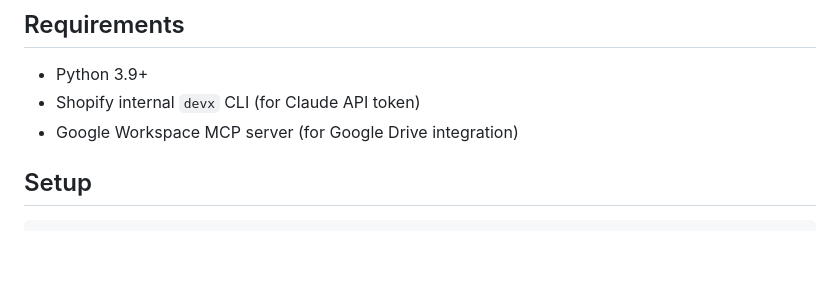
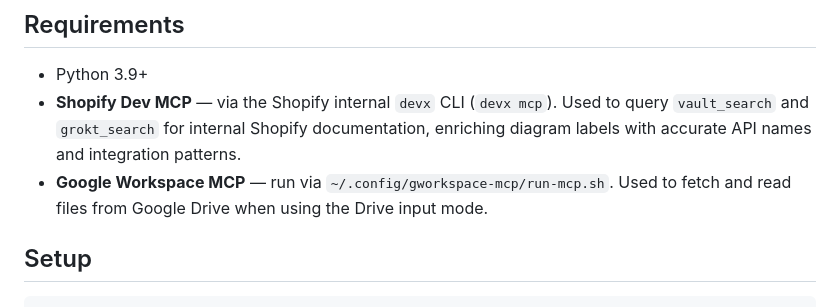
Before and after one commit to philipbloch/sa-diagram-studio, a Markdown page: README.md, the part around the change. GitHub-like rendering; blank space fills up the shorter version.

Commit message:
Expand Requirements with MCP details

```diff
--- a/README.md
+++ b/README.md
@@ -29,8 +29,8 @@ The only additional context layered in automatically is Shopify reference termin
 ## Requirements
 
 - Python 3.9+
-- Shopify internal `devx` CLI (for Claude API token)
-- Google Workspace MCP server (for Google Drive integration)
+- **Shopify Dev MCP** — via the Shopify internal `devx` CLI (`devx mcp`). Used to query `vault_search` and `grokt_search` for internal Shopify documentation, enriching diagram labels with accurate API names and integration patterns.
+- **Google Workspace MCP** — run via `~/.config/gworkspace-mcp/run-mcp.sh`. Used to fetch and read files from Google Drive when using the Drive input mode.
 
 ## Setup
 
```
